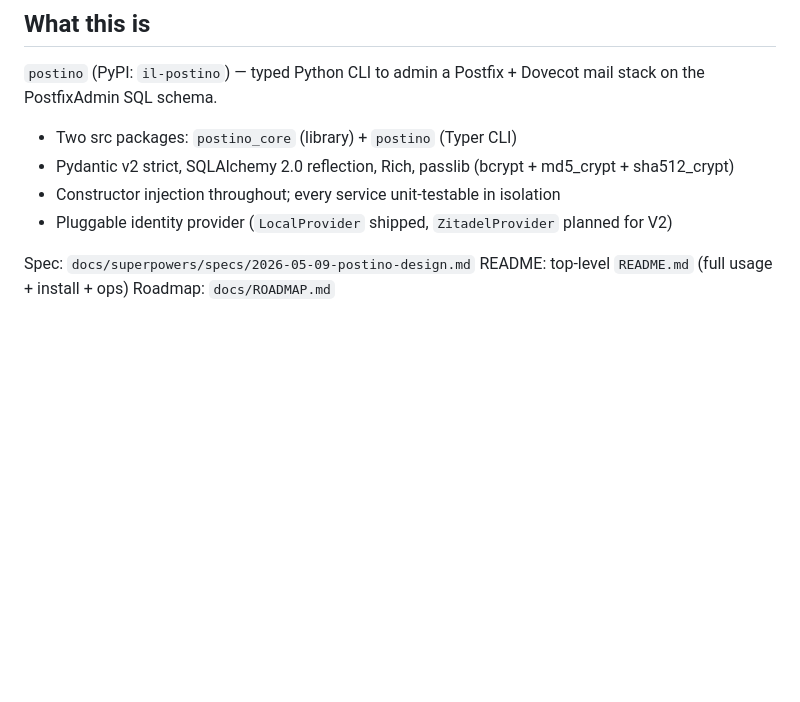
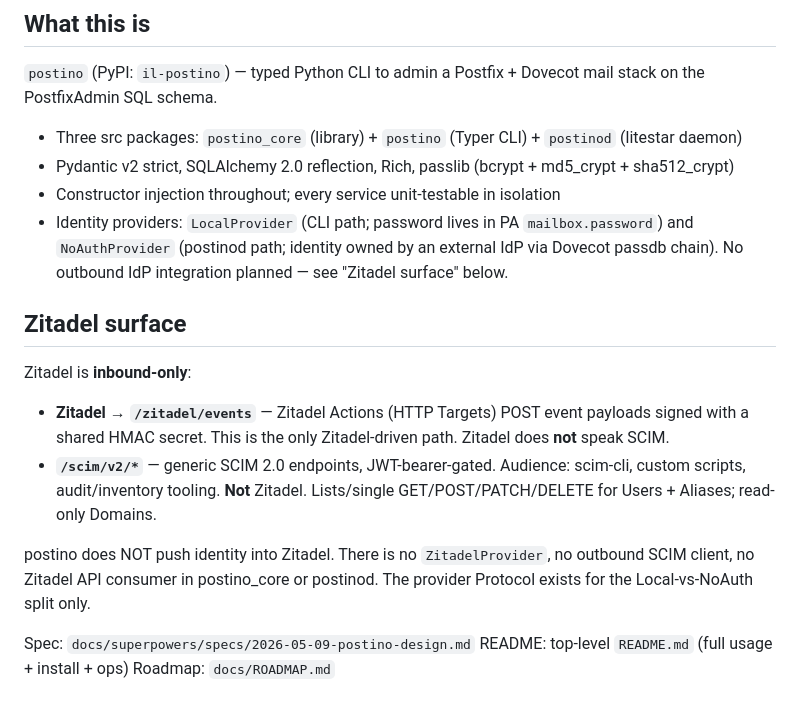
Before and after one commit to vjt/postino, a Markdown page: CLAUDE.md, the part around the change. Drawn GitHub-style; blank space fills up the shorter version.

Commit message:
docs(claude): clarify Zitadel surface is inbound-only; drop ZitadelProvider
Replaces stale "ZitadelProvider planned for V2" line with explicit
description of the actual topology shipped in v0.2.0:

- /zitadel/events — HMAC-signed webhook; sole Zitadel-driven path
- /scim/v2/* — JWT-bearer SCIM 2.0 for non-Zitadel clients
  (scim-cli, scripts, audit/inventory tooling)

Zitadel does not speak SCIM. postino has no outbound IdP
integration and none is planned. The provider Protocol covers the
LocalProvider (CLI) vs NoAuthProvider (postinod) split only —
treat it as a two-element discriminated union, not an extensibility
slot for future external IdPs.

Co-Authored-By: Claude Opus 4.7 (1M context) <noreply@anthropic.com>

```diff
--- a/CLAUDE.md
+++ b/CLAUDE.md
@@ -8,10 +8,31 @@ Keep it concise. Move anything verbose to `docs/`.
 `postino` (PyPI: `il-postino`) — typed Python CLI to admin a Postfix +
 Dovecot mail stack on the PostfixAdmin SQL schema.
 
-- Two src packages: `postino_core` (library) + `postino` (Typer CLI)
+- Three src packages: `postino_core` (library) + `postino` (Typer CLI) +
+  `postinod` (litestar daemon)
 - Pydantic v2 strict, SQLAlchemy 2.0 reflection, Rich, passlib (bcrypt + md5_crypt + sha512_crypt)
 - Constructor injection throughout; every service unit-testable in isolation
-- Pluggable identity provider (`LocalProvider` shipped, `ZitadelProvider` planned for V2)
+- Identity providers: `LocalProvider` (CLI path; password lives in
+  PA `mailbox.password`) and `NoAuthProvider` (postinod path;
+  identity owned by an external IdP via Dovecot passdb chain).
+  No outbound IdP integration planned — see "Zitadel surface" below.
+
+## Zitadel surface
+
+Zitadel is **inbound-only**:
+
+- **Zitadel → `/zitadel/events`** — Zitadel Actions (HTTP Targets)
+  POST event payloads signed with a shared HMAC secret. This is the
+  only Zitadel-driven path. Zitadel does **not** speak SCIM.
+- **`/scim/v2/*`** — generic SCIM 2.0 endpoints, JWT-bearer-gated.
+  Audience: scim-cli, custom scripts, audit/inventory tooling. **Not**
+  Zitadel. Lists/single GET/POST/PATCH/DELETE for Users + Aliases;
+  read-only Domains.
+
+postino does NOT push identity into Zitadel. There is no
+`ZitadelProvider`, no outbound SCIM client, no Zitadel API
+consumer in postino_core or postinod. The provider Protocol
+exists for the Local-vs-NoAuth split only.
 
 Spec: `docs/superpowers/specs/2026-05-09-postino-design.md`
 README: top-level `README.md` (full usage + install + ops)
```
